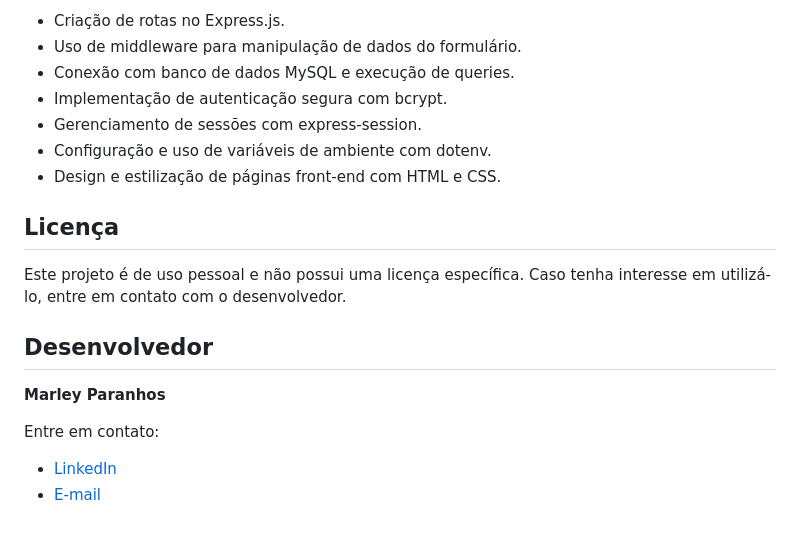
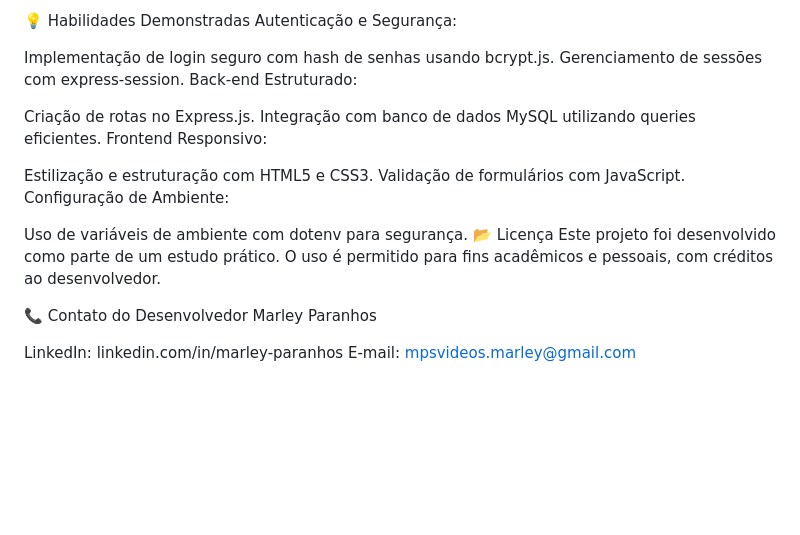
Before and after one commit to marley-paranhos/sistema_cadastro_login, a Markdown page: README.md, the part around the change printed below. Drawn GitHub-style; blank space fills up the shorter version.

Commit message:
Editando o readme.md

```diff
--- a/README.md
+++ b/README.md
@@ -73,20 +95,25 @@ Este projeto é um sistema de cadastro e login desenvolvido utilizando **Node.js
 
-- Criação de rotas no Express.js.
-- Uso de middleware para manipulação de dados do formulário.
-- Conexão com banco de dados MySQL e execução de queries.
-- Implementação de autenticação segura com bcrypt.
-- Gerenciamento de sessões com express-session.
-- Configuração e uso de variáveis de ambiente com dotenv.
-- Design e estilização de páginas front-end com HTML e CSS.
+💡 Habilidades Demonstradas
+Autenticação e Segurança:
 
-## Licença
+Implementação de login seguro com hash de senhas usando bcrypt.js.
+Gerenciamento de sessões com express-session.
+Back-end Estruturado:
 
-Este projeto é de uso pessoal e não possui uma licença específica. Caso tenha interesse em utilizá-lo, entre em contato com o desenvolvedor.
+Criação de rotas no Express.js.
+Integração com banco de dados MySQL utilizando queries eficientes.
+Frontend Responsivo:
 
-## Desenvolvedor
+Estilização e estruturação com HTML5 e CSS3.
+Validação de formulários com JavaScript.
+Configuração de Ambiente:
 
-**Marley Paranhos**
+Uso de variáveis de ambiente com dotenv para segurança.
+📂 Licença
+Este projeto foi desenvolvido como parte de um estudo prático. O uso é permitido para fins acadêmicos e pessoais, com créditos ao desenvolvedor.
 
-Entre em contato:
-- [LinkedIn](https://www.linkedin.com/in/marley-paranhos)
-- [E-mail](mailto:mpsvideos.marley@gmail.com)
+📞 Contato do Desenvolvedor
+Marley Paranhos
+
+LinkedIn: linkedin.com/in/marley-paranhos
+E-mail: mpsvideos.marley@gmail.com
```
Also changed, not shown: other parts of README.md (+70 -48 lines).
